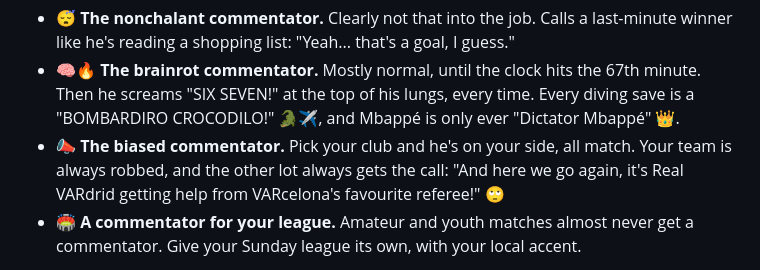
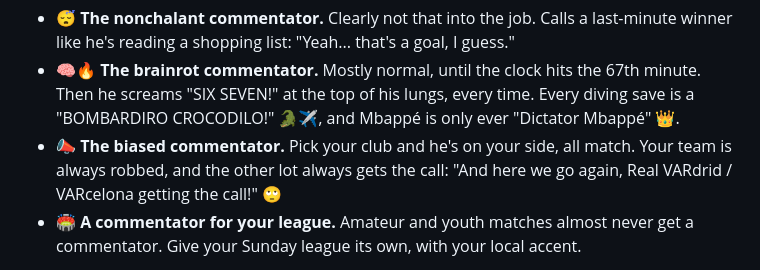
Before and after one commit to haykarabyan/ai-football-match-commentator, a Markdown page: README.md, the part around the change. GitHub-like rendering.

Commit message:
README: tighten the biased commentator line
Co-Authored-By: Claude Opus 5.5 <noreply@anthropic.com>

```diff
--- a/README.md
+++ b/README.md
@@ -29,8 +29,7 @@ so a new commentator is one paragraph away. A few ideas:
   ever "Dictator Mbappé" 👑.
 - 📣 **The biased commentator.** Pick your club and he's on your side, all
   match. Your team is always robbed, and the other lot always gets the call:
-  "And here we go again, it's Real VARdrid getting help from VARcelona's
-  favourite referee!" 🙄
+  "And here we go again, Real VARdrid / VARcelona getting the call!" 🙄
 - 🏟️ **A commentator for your league.** Amateur and youth matches almost never
   get a commentator. Give your Sunday league its own, with your local accent.
 
```
